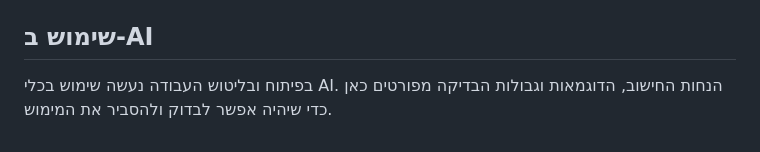
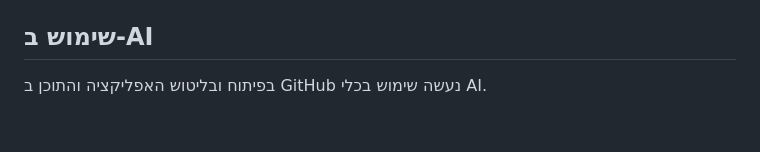
Before and after one commit to matandidi/nosql-procurement-assignment, a Markdown page: README.md, the part around the change. Rendered like a GitHub page.

Commit message:
Clarify AI tool usage in development section
Updated the README to clarify AI tool usage.

```diff
--- a/README.md
+++ b/README.md
@@ -97,4 +97,4 @@ npm test
 
 ## שימוש ב-AI
 
-בפיתוח ובליטוש העבודה נעשה שימוש בכלי AI. הנחות החישוב, הדוגמאות וגבולות הבדיקה מפורטים כאן כדי שיהיה אפשר לבדוק ולהסביר את המימוש.
+בפיתוח ובליטוש האפליקציה והתוכן ב GitHub נעשה שימוש בכלי AI.
```
